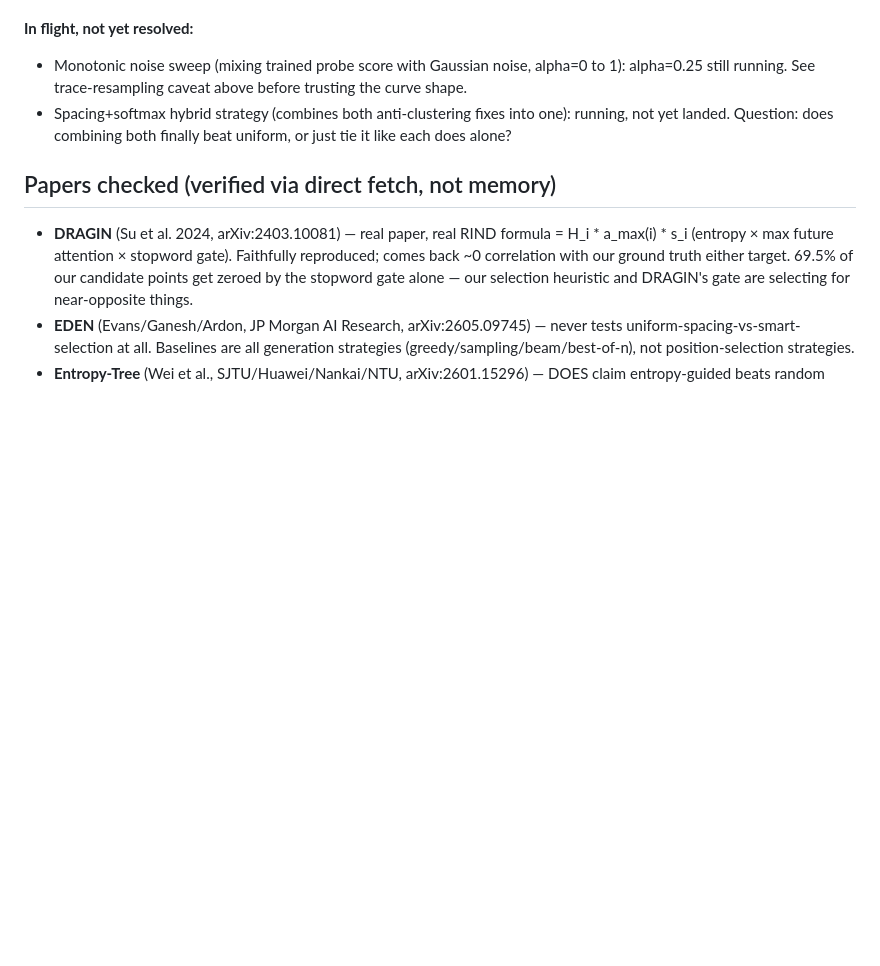
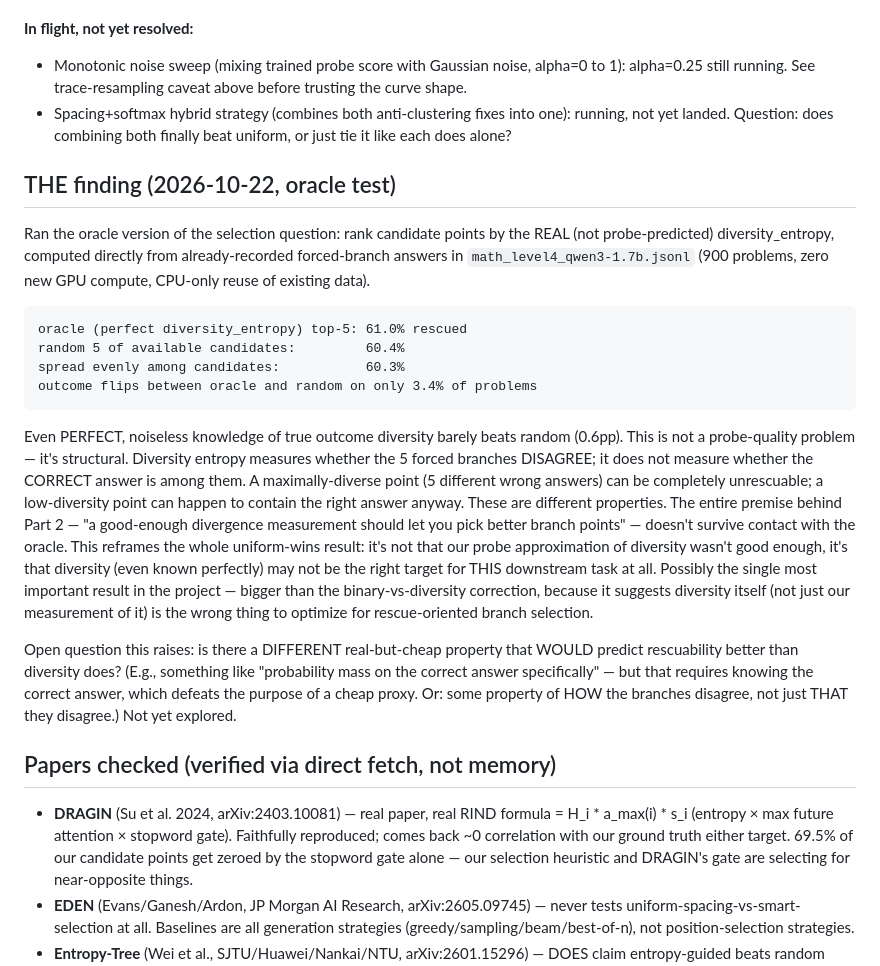
Before and after one commit to matthewbrag/uncertainty-is-not-a-compass, a Markdown page: NOTES.md, the part around the change. Rendered like a GitHub page; blank space fills up the shorter version.

Commit message:
Record the oracle-diversity finding: perfect knowledge barely beats random

````diff
--- a/NOTES.md
+++ b/NOTES.md
@@ -105,6 +105,43 @@ go. Most important entries first within each section.
   one): running, not yet landed. Question: does combining both finally beat
   uniform, or just tie it like each does alone?
 
+## THE finding (2026-10-22, oracle test)
+
+Ran the oracle version of the selection question: rank candidate points by
+the REAL (not probe-predicted) diversity_entropy, computed directly from
+already-recorded forced-branch answers in `math_level4_qwen3-1.7b.jsonl` (900
+problems, zero new GPU compute, CPU-only reuse of existing data).
+
+```
+oracle (perfect diversity_entropy) top-5: 61.0% rescued
+random 5 of available candidates:         60.4%
+spread evenly among candidates:           60.3%
+outcome flips between oracle and random on only 3.4% of problems
+```
+
+Even PERFECT, noiseless knowledge of true outcome diversity barely beats
+random (0.6pp). This is not a probe-quality problem — it's structural.
+Diversity entropy measures whether the 5 forced branches DISAGREE; it does
+not measure whether the CORRECT answer is among them. A maximally-diverse
+point (5 different wrong answers) can be completely unrescuable; a
+low-diversity point can happen to contain the right answer anyway. These are
+different properties. The entire premise behind Part 2 — "a good-enough
+divergence measurement should let you pick better branch points" — doesn't
+survive contact with the oracle. This reframes the whole uniform-wins result:
+it's not that our probe approximation of diversity wasn't good enough, it's
+that diversity (even known perfectly) may not be the right target for THIS
+downstream task at all. Possibly the single most important result in the
+project — bigger than the binary-vs-diversity correction, because it
+suggests diversity itself (not just our measurement of it) is the wrong
+thing to optimize for rescue-oriented branch selection.
+
+Open question this raises: is there a DIFFERENT real-but-cheap property that
+WOULD predict rescuability better than diversity does? (E.g., something like
+"probability mass on the correct answer specifically" — but that requires
+knowing the correct answer, which defeats the purpose of a cheap proxy. Or:
+some property of HOW the branches disagree, not just THAT they disagree.)
+Not yet explored.
+
 ## Papers checked (verified via direct fetch, not memory)
 
 - **DRAGIN** (Su et al. 2024, arXiv:2403.10081) — real paper, real RIND
````
